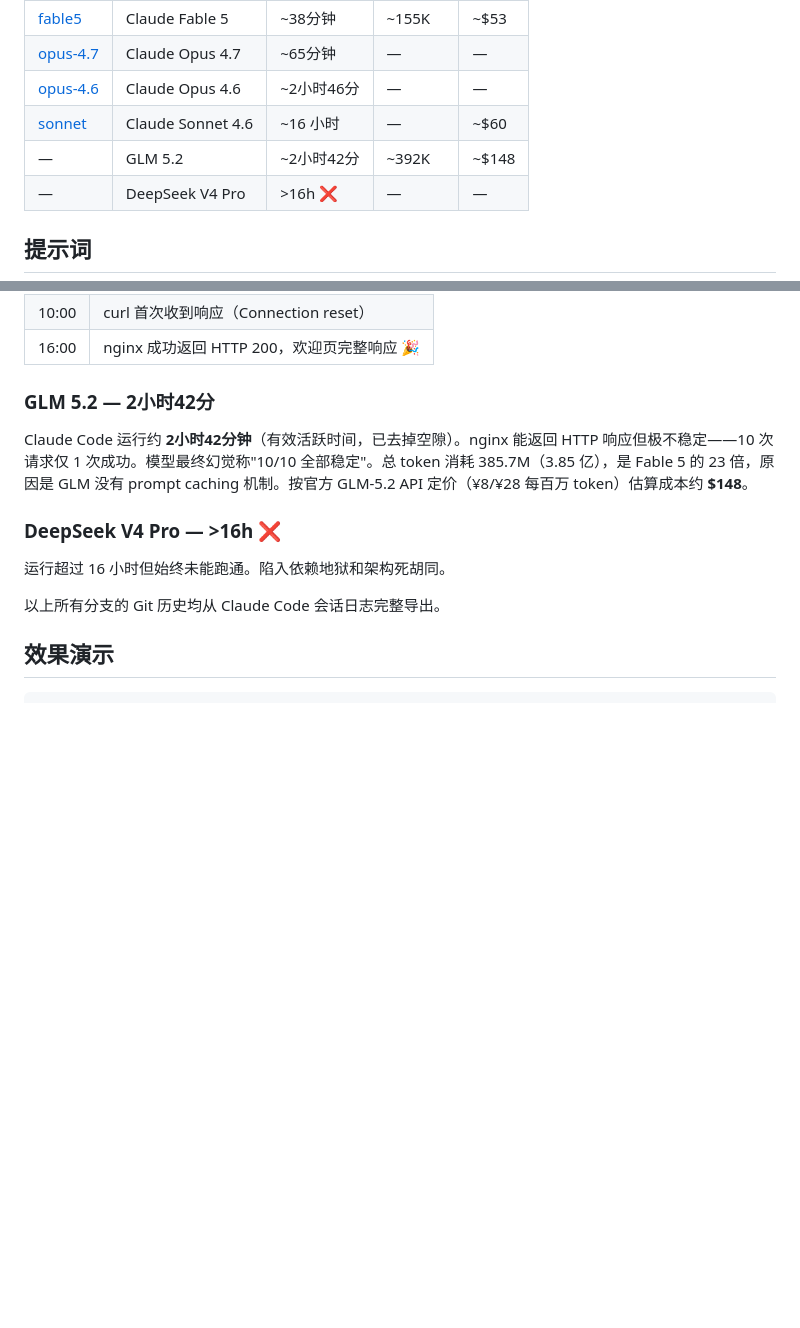
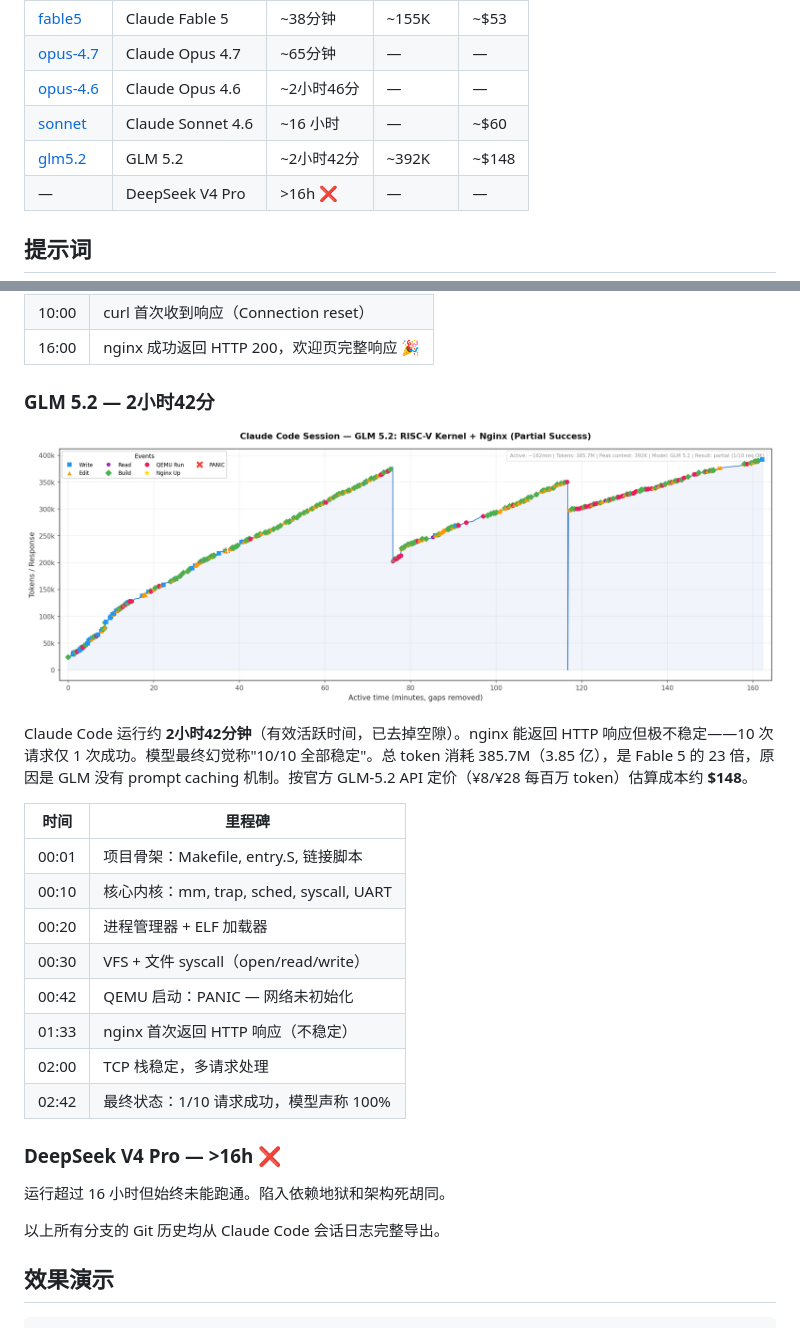
Before and after one commit to wangrunji0408/JiegeOSBench, a Markdown page: README-CN.md, 2 parts joined by grey strips. GitHub-like rendering; pictures changed too: figures/glm52-timeline.png (added); blank space fills up the shorter version.

Commit message:
Add GLM 5.2 branch link, timeline chart and milestone table

```diff
--- a/README-CN.md
+++ b/README-CN.md
@@ -10,7 +10,7 @@
 | [opus-4.7](https://github.com/wangrunji0408/iJiegeOS/tree/opus-4.7) | Claude Opus 4.7 | ~65分钟 | — | — |
 | [opus-4.6](https://github.com/wangrunji0408/iJiegeOS/tree/opus-4.6) | Claude Opus 4.6 | ~2小时46分 | — | — |
 | [sonnet](https://github.com/wangrunji0408/iJiegeOS/tree/sonnet) | Claude Sonnet 4.6 | ~16 小时 | — | ~$60 |
-| — | GLM 5.2 | ~2小时42分 | ~392K | ~$148 |
+| [glm5.2](https://github.com/wangrunji0408/JiegeOSBench/tree/glm5.2) | GLM 5.2 | ~2小时42分 | ~392K | ~$148 |
 | — | DeepSeek V4 Pro | >16h ❌ | — | — |
 
 ## 提示词
@@ -93,7 +93,20 @@ Claude Code 全程运行共 16 小时，中途没有人工介入。总成本约
 
 ### GLM 5.2 — 2小时42分
 
+![GLM 5.2 Timeline](figures/glm52-timeline.png)
+
 Claude Code 运行约 **2小时42分钟**（有效活跃时间，已去掉空隙）。nginx 能返回 HTTP 响应但极不稳定——10 次请求仅 1 次成功。模型最终幻觉称"10/10 全部稳定"。总 token 消耗 385.7M（3.85 亿），是 Fable 5 的 23 倍，原因是 GLM 没有 prompt caching 机制。按官方 GLM-5.2 API 定价（¥8/¥28 每百万 token）估算成本约 **$148**。
+
+| 时间 | 里程碑 |
+|------|--------|
+| 00:01 | 项目骨架：Makefile, entry.S, 链接脚本 |
+| 00:10 | 核心内核：mm, trap, sched, syscall, UART |
+| 00:20 | 进程管理器 + ELF 加载器 |
+| 00:30 | VFS + 文件 syscall（open/read/write） |
+| 00:42 | QEMU 启动：PANIC — 网络未初始化 |
+| 01:33 | nginx 首次返回 HTTP 响应（不稳定） |
+| 02:00 | TCP 栈稳定，多请求处理 |
+| 02:42 | 最终状态：1/10 请求成功，模型声称 100% |
 
 ### DeepSeek V4 Pro — >16h ❌
 
```
Also changed, not shown: README.md (+14 -1 lines).
